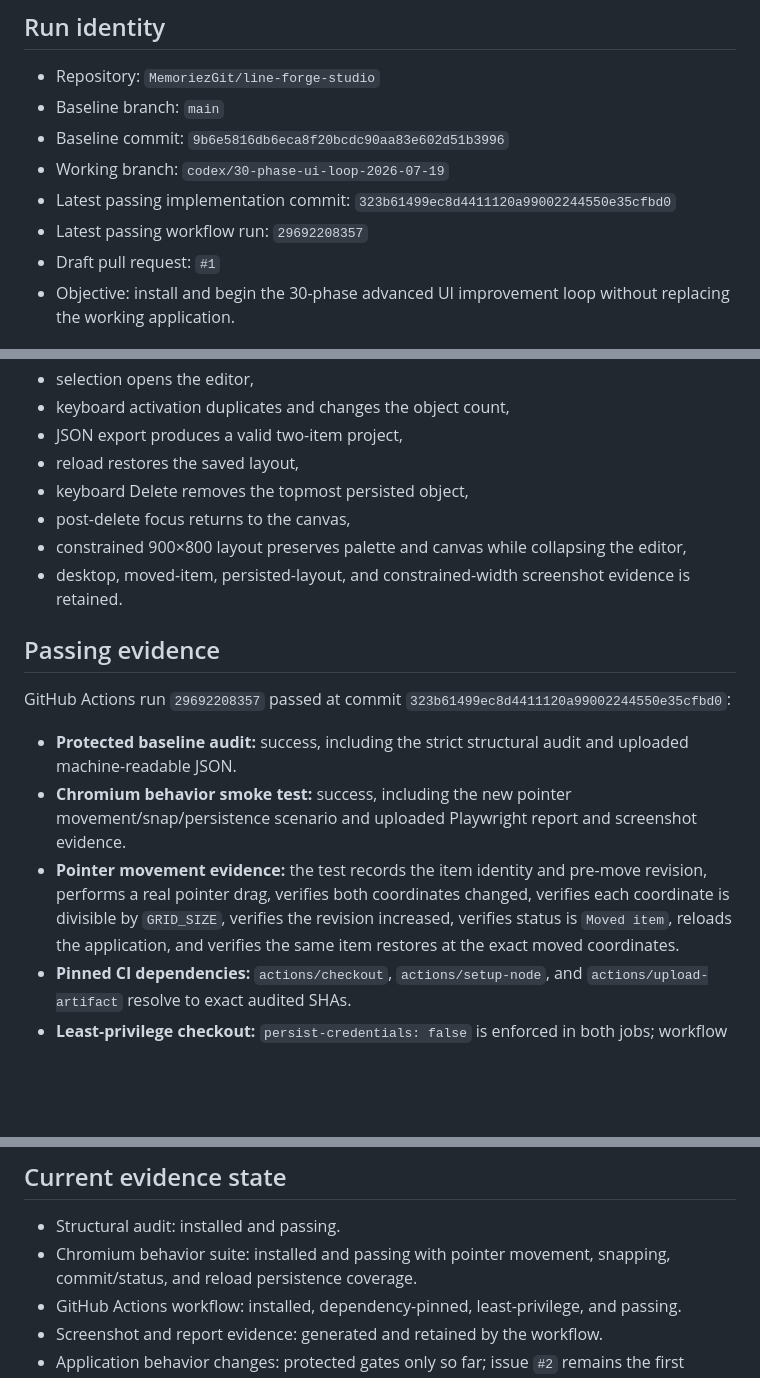
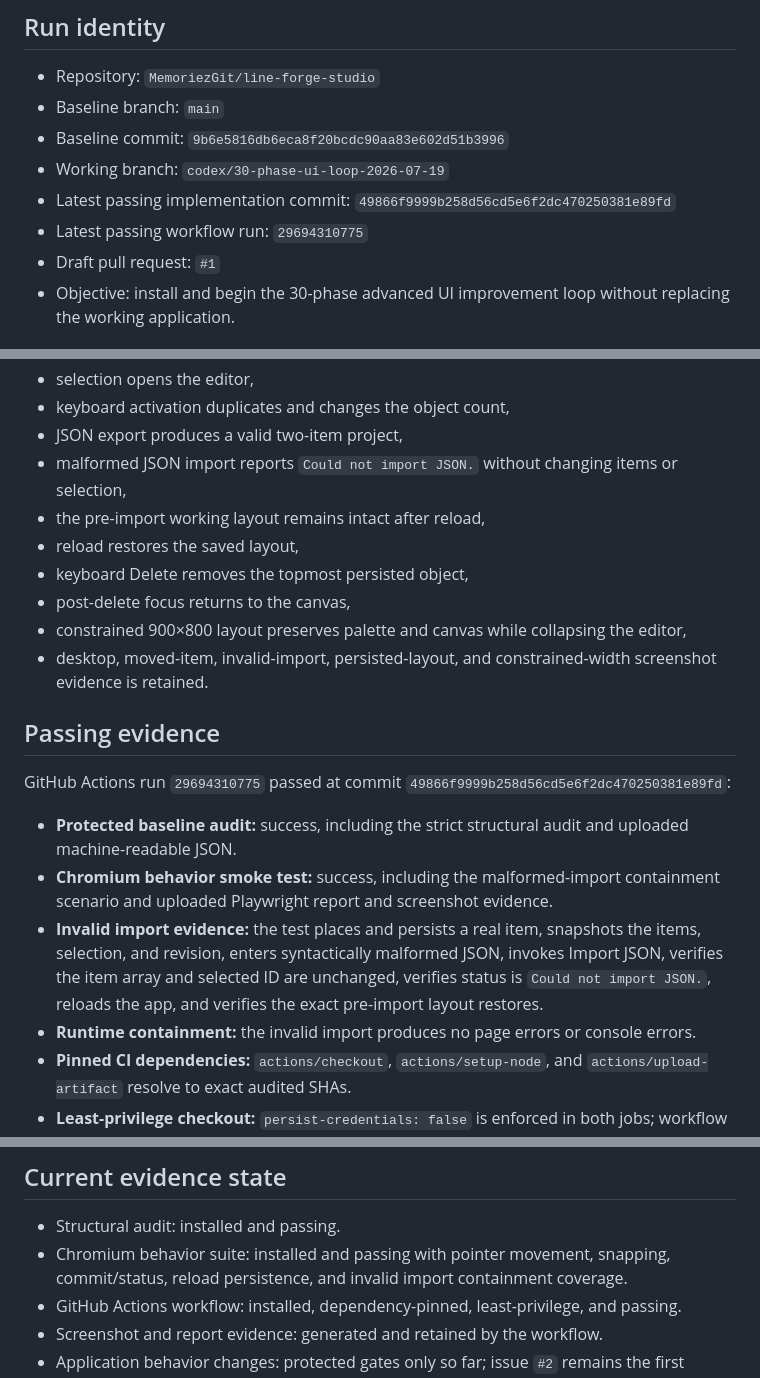
Before and after one commit to MemoriezGit/line-forge-studio, a Markdown page: docs/runs/2026-07-19-ui-loop.md, 3 parts joined by grey strips. GitHub-like rendering; blank space fills up the shorter version.

Commit message:
docs: record invalid import containment evidence

```diff
--- a/docs/runs/2026-07-19-ui-loop.md
+++ b/docs/runs/2026-07-19-ui-loop.md
@@ -6,8 +6,8 @@
 - Baseline branch: `main`
 - Baseline commit: `9b6e5816db6eca8f20bcdc90aa83e602d51b3996`
 - Working branch: `codex/30-phase-ui-loop-2026-07-19`
-- Latest passing implementation commit: `323b61499ec8d4411120a99002244550e35cfbd0`
-- Latest passing workflow run: `29692208357`
+- Latest passing implementation commit: `49866f9999b258d56cd5e6f2dc470250381e89fd`
+- Latest passing workflow run: `29694310775`
 - Draft pull request: `#1`
 - Objective: install and begin the 30-phase advanced UI improvement loop without replacing the working application.
 
@@ -60,19 +61,22 @@ The 3D engine, camera system, spatial floor, transform gizmos, multi-scene model
 - selection opens the editor,
 - keyboard activation duplicates and changes the object count,
 - JSON export produces a valid two-item project,
+- malformed JSON import reports `Could not import JSON.` without changing items or selection,
+- the pre-import working layout remains intact after reload,
 - reload restores the saved layout,
 - keyboard Delete removes the topmost persisted object,
 - post-delete focus returns to the canvas,
 - constrained 900×800 layout preserves palette and canvas while collapsing the editor,
-- desktop, moved-item, persisted-layout, and constrained-width screenshot evidence is retained.
+- desktop, moved-item, invalid-import, persisted-layout, and constrained-width screenshot evidence is retained.
 
 ## Passing evidence
 
-GitHub Actions run `29692208357` passed at commit `323b61499ec8d4411120a99002244550e35cfbd0`:
+GitHub Actions run `29694310775` passed at commit `49866f9999b258d56cd5e6f2dc470250381e89fd`:
 
 - **Protected baseline audit:** success, including the strict structural audit and uploaded machine-readable JSON.
-- **Chromium behavior smoke test:** success, including the new pointer movement/snap/persistence scenario and uploaded Playwright report and screenshot evidence.
-- **Pointer movement evidence:** the test records the item identity and pre-move revision, performs a real pointer drag, verifies both coordinates changed, verifies each coordinate is divisible by `GRID_SIZE`, verifies the revision increased, verifies status is `Moved item`, reloads the application, and verifies the same item restores at the exact moved coordinates.
+- **Chromium behavior smoke test:** success, including the malformed-import containment scenario and uploaded Playwright report and screenshot evidence.
+- **Invalid import evidence:** the test places and persists a real item, snapshots the items, selection, and revision, enters syntactically malformed JSON, invokes Import JSON, verifies the item array and selected ID are unchanged, verifies status is `Could not import JSON.`, reloads the app, and verifies the exact pre-import layout restores.
+- **Runtime containment:** the invalid import produces no page errors or console errors.
 - **Pinned CI dependencies:** `actions/checkout`, `actions/setup-node`, and `actions/upload-artifact` resolve to exact audited SHAs.
 - **Least-privilege checkout:** `persist-credentials: false` is enforced in both jobs; workflow permissions remain `contents: read`.
 
@@ -118,7 +123,7 @@ A parallel 3D rewrite was rejected. It would fragment the source of truth, bypas
 ## Current evidence state
 
 - Structural audit: installed and passing.
-- Chromium behavior suite: installed and passing with pointer movement, snapping, commit/status, and reload persistence coverage.
+- Chromium behavior suite: installed and passing with pointer movement, snapping, commit/status, reload persistence, and invalid import containment coverage.
 - GitHub Actions workflow: installed, dependency-pinned, least-privilege, and passing.
 - Screenshot and report evidence: generated and retained by the workflow.
 - Application behavior changes: protected gates only so far; issue `#2` remains the first measured behavior fix queued.
```
Also changed, not shown: other parts of docs/runs/2026-07-19-ui-loop.md (+2 -0 lines).
